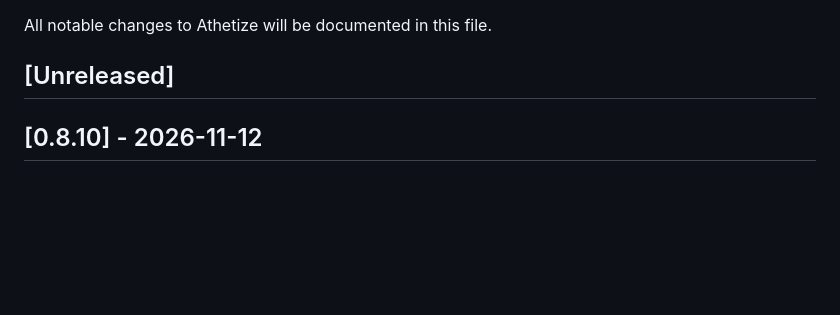
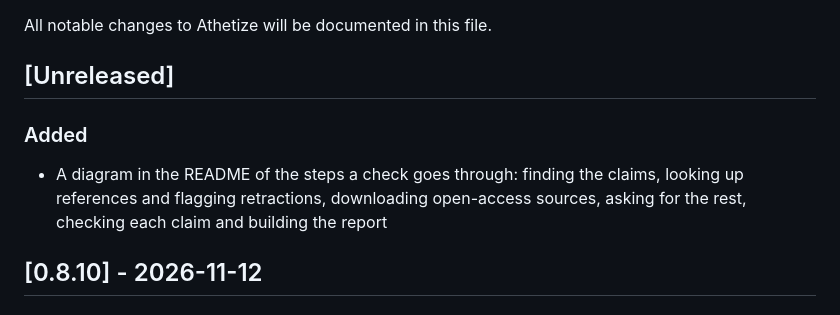
Before and after one commit to dividor/athetize-plugin-claude, a Markdown page: CHANGELOG.md, the part around the change. Rendered like a GitHub page; blank space fills up the shorter version.

```diff
--- a/CHANGELOG.md
+++ b/CHANGELOG.md
@@ -3,6 +3,9 @@
 All notable changes to Athetize will be documented in this file.
 
 ## [Unreleased]
+
+### Added
+- A diagram in the README of the steps a check goes through: finding the claims, looking up references and flagging retractions, downloading open-access sources, asking for the rest, checking each claim and building the report
 
 ## [0.8.10] - 2026-11-12
 
```
Also changed, not shown: README.md (+4 -0 lines), docs/images/how-it-works.png (added).
